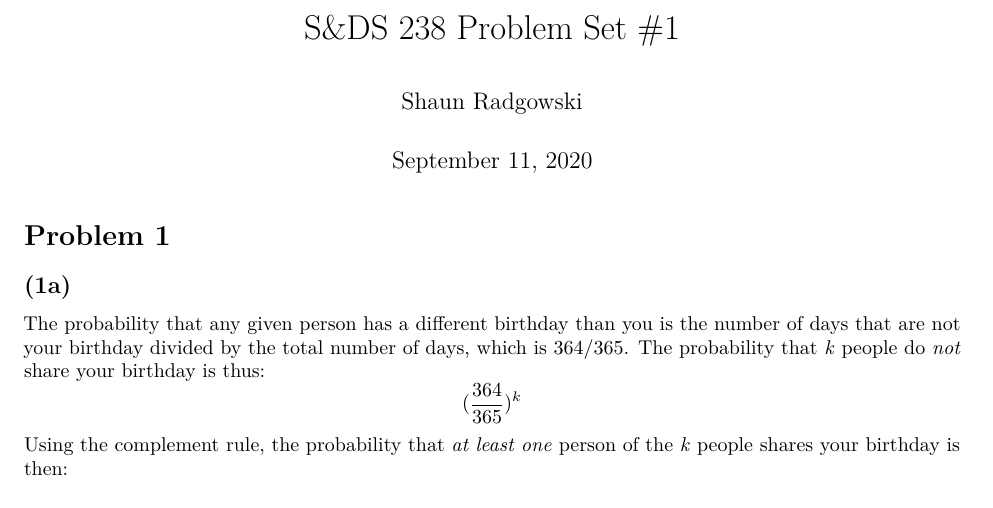
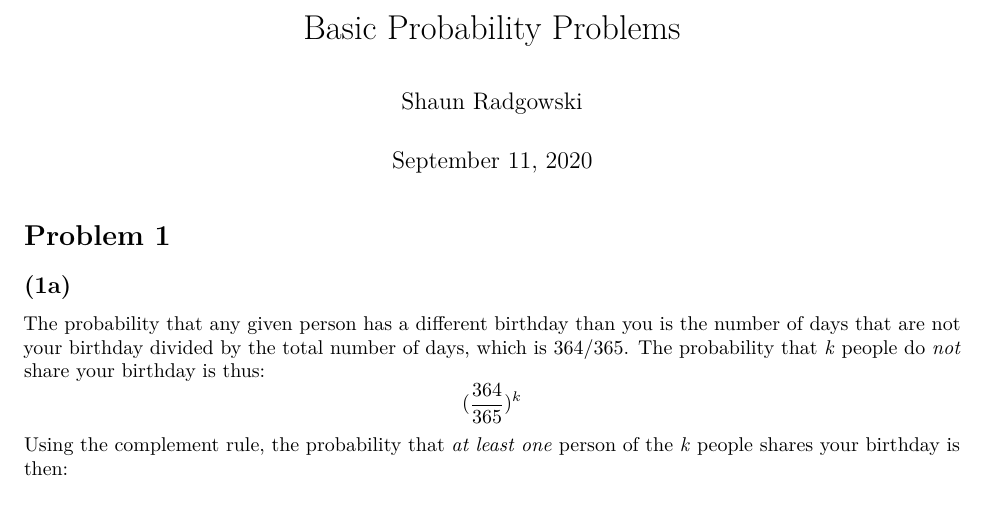
Before and after one commit to sradgowski/bayesian-stats, an R Markdown document (Basic Probability.Rmd): part of page 1 of 5, cut at the place of the change. Rendered offline with R 4.5, knitr and Pandoc, then LaTeX, with nearby package versions; code that draws random numbers runs with fixed seeds of ours.

Commit message:
Update and rename Homework 1.Rmd to Basic Probability.Rmd

```diff
--- a/Homework 1.Rmd
+++ b/Basic Probability.Rmd
@@ -1,5 +1,5 @@
 ---
-title: "S&DS 238 Problem Set #1"
+title: "Basic Probability Problems"
 author: "Shaun Radgowski"
 date: "September 11, 2020"
 urlcolor: blue
```
